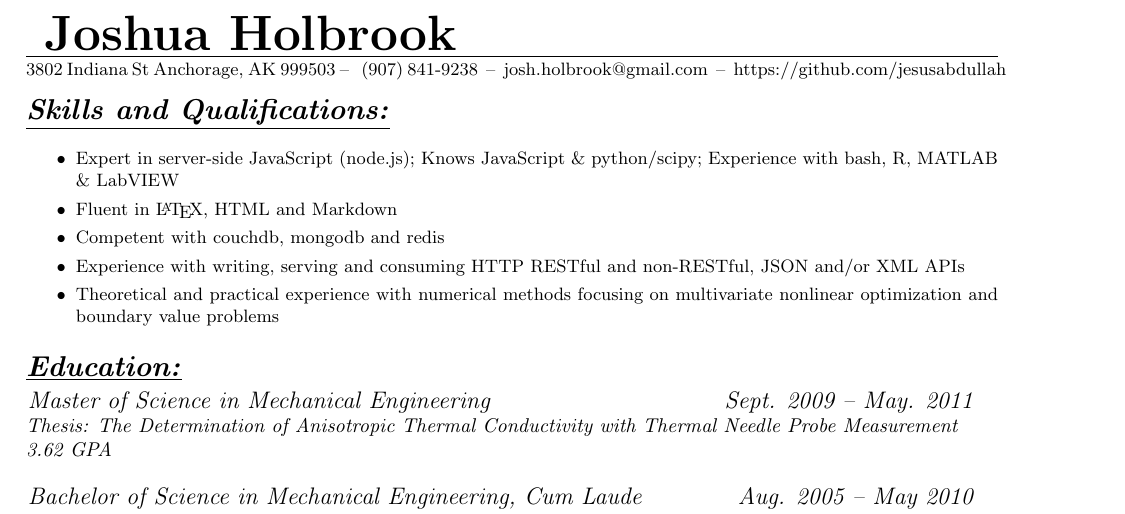
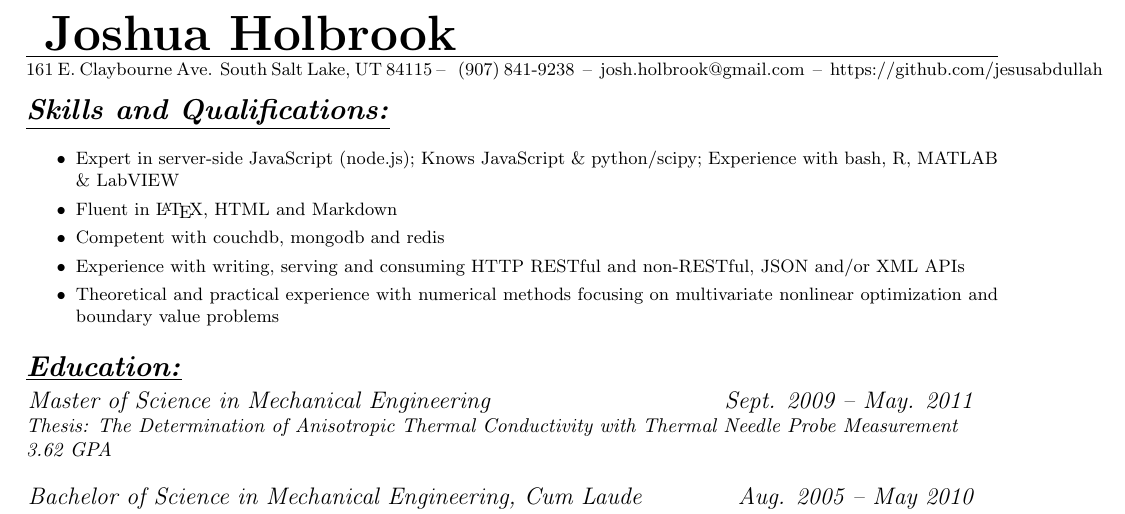
Before and after one commit to jfhbrook/resume, a LaTeX CV (resume_software.tex, which reads whoami.tex): part of the page, cut so that both start at the same text. Compiled offline with pdfLaTeX.

Commit message:
[whoami] Update current address

```diff
--- a/whoami.tex
+++ b/whoami.tex
@@ -1,6 +1,6 @@
 \author{ Joshua Holbrook }
-\streetaddress{3802 Indiana St}
-\citystatezip{Anchorage, AK  999503}
+\streetaddress{161 E. Claybourne Ave.}
+\citystatezip{South Salt Lake, UT  84115}
 \phone{ (907) 841-9238 }
 \email{ josh.holbrook@gmail.com }
 \webpage{ https://github.com/jesusabdullah }
```
